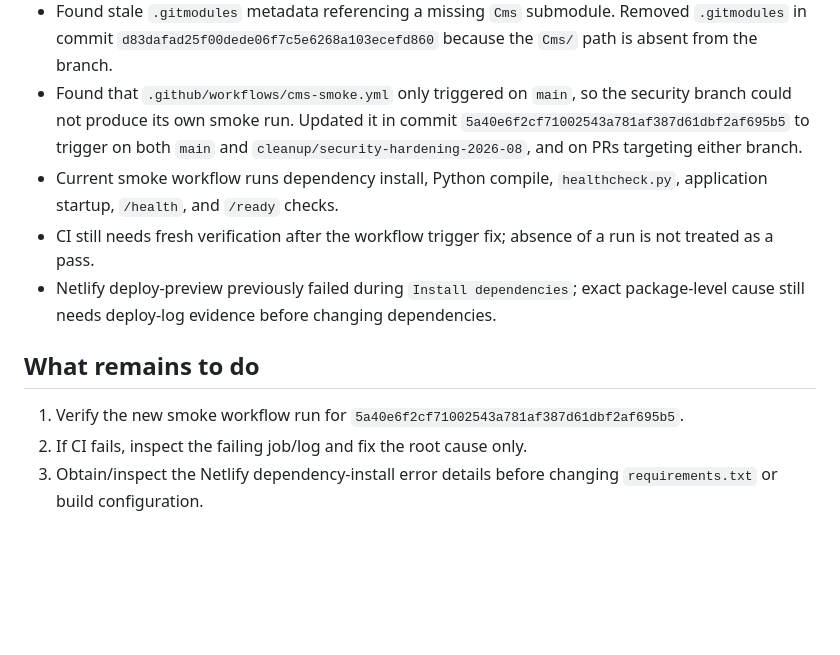
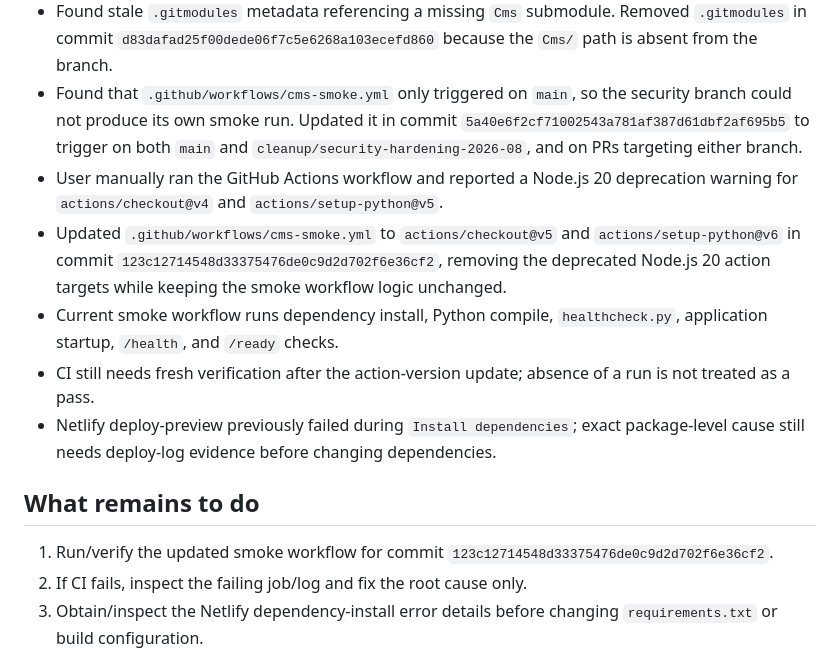
Before and after one commit to bosszeka40-pixel/Cms-my, a Markdown page: CMS_WORK/CURRENT.md, the part around the change. Drawn GitHub-style; blank space fills up the shorter version.

Commit message:
docs: record GitHub Actions Node 24 compatibility update

```diff
--- a/CMS_WORK/CURRENT.md
+++ b/CMS_WORK/CURRENT.md
@@ -15,12 +15,14 @@
 - Confirmed `requirements.txt` already contains `pytest`, so the older CI finding about missing pytest is no longer current.
 - Found stale `.gitmodules` metadata referencing a missing `Cms` submodule. Removed `.gitmodules` in commit `d83dafad25f00dede06f7c5e6268a103ecefd860` because the `Cms/` path is absent from the branch.
 - Found that `.github/workflows/cms-smoke.yml` only triggered on `main`, so the security branch could not produce its own smoke run. Updated it in commit `5a40e6f2cf71002543a781af387d61dbf2af695b5` to trigger on both `main` and `cleanup/security-hardening-2026-08`, and on PRs targeting either branch.
+- User manually ran the GitHub Actions workflow and reported a Node.js 20 deprecation warning for `actions/checkout@v4` and `actions/setup-python@v5`.
+- Updated `.github/workflows/cms-smoke.yml` to `actions/checkout@v5` and `actions/setup-python@v6` in commit `123c12714548d33375476de0c9d2d702f6e36cf2`, removing the deprecated Node.js 20 action targets while keeping the smoke workflow logic unchanged.
 - Current smoke workflow runs dependency install, Python compile, `healthcheck.py`, application startup, `/health`, and `/ready` checks.
-- CI still needs fresh verification after the workflow trigger fix; absence of a run is not treated as a pass.
+- CI still needs fresh verification after the action-version update; absence of a run is not treated as a pass.
 - Netlify deploy-preview previously failed during `Install dependencies`; exact package-level cause still needs deploy-log evidence before changing dependencies.
 
 ## What remains to do
-1. Verify the new smoke workflow run for `5a40e6f2cf71002543a781af387d61dbf2af695b5`.
+1. Run/verify the updated smoke workflow for commit `123c12714548d33375476de0c9d2d702f6e36cf2`.
 2. If CI fails, inspect the failing job/log and fix the root cause only.
 3. Obtain/inspect the Netlify dependency-install error details before changing `requirements.txt` or build configuration.
 4. Verify Docker startup and `/health` + `/ready` end-to-end.
```
